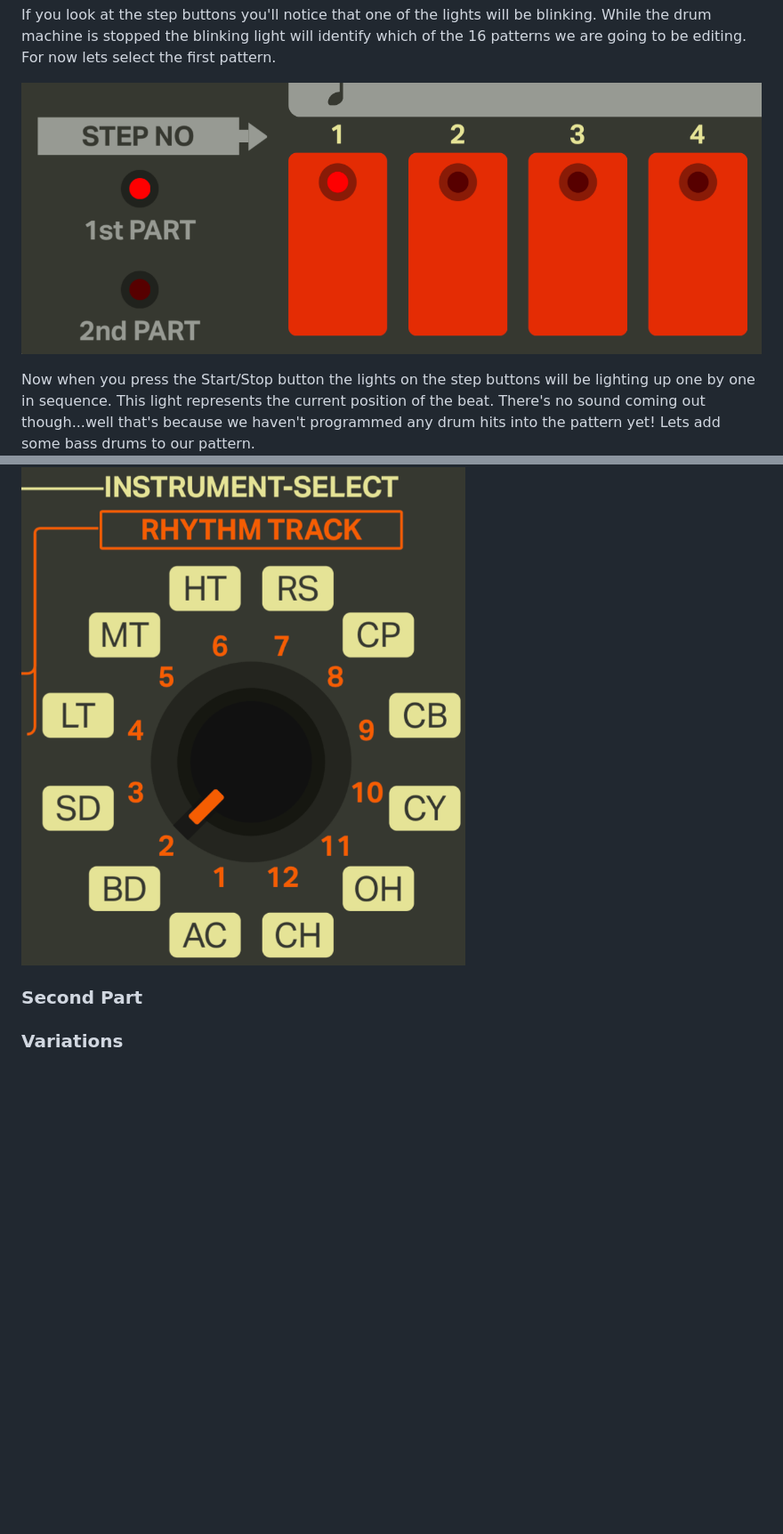
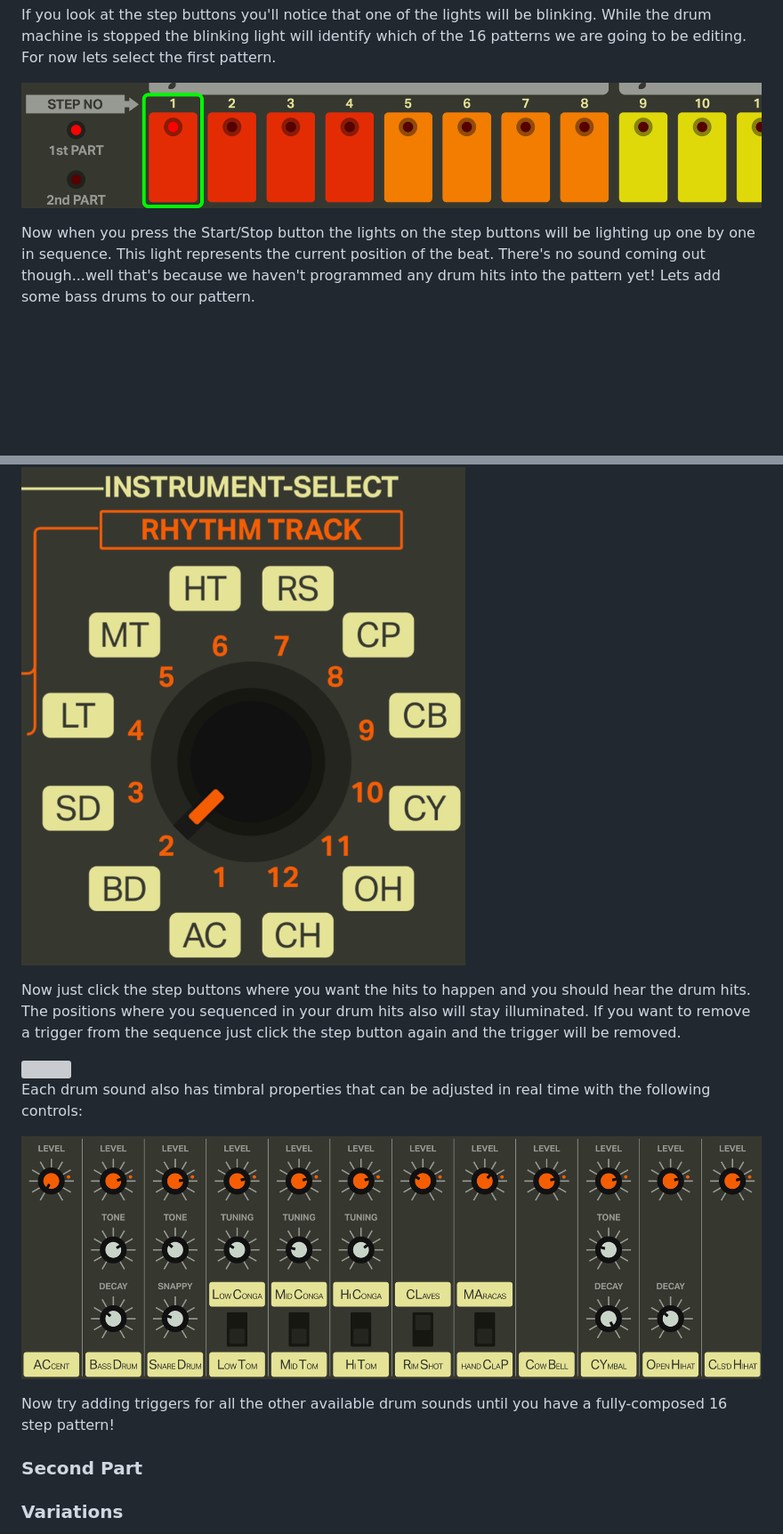
Before and after one commit to vincentriemer/io-808, a Markdown page: docs/tutorial.md, 2 parts joined by grey strips. Shown at 89% size. Drawn GitHub-style; pictures changed too: docs/images/drum-sound-parameters.png (added), docs/images/first-pattern-selected.png; blank space fills up the shorter version; grey boxes are pictures that could not be loaded.

Commit message:
finish first part chapter in tutorial

```diff
--- a/docs/tutorial.md
+++ b/docs/tutorial.md
@@ -36,6 +36,16 @@ First lets make sure we're going to add bass drum hits to our pattern. We determ
 
 ![BD Position](images/instrument-select-bd.png)
 
+Now just click the step buttons where you want the hits to happen and you should hear the drum hits. The positions where you sequenced in your drum hits also will stay illuminated. If you want to remove a trigger from the sequence just click the step button again and the trigger will be removed.
+
+<img class='gfyitem' data-id='FearfulTenderCapybara' data-autoplay='false'>
+
+Each drum sound also has timbral properties that can be adjusted in real time with the following controls:
+
+![Drum Sound Parameters](images/drum-sound-parameters.png)
+
+Now try adding triggers for all the other available drum sounds until you have a fully-composed 16 step pattern!
+
 ### Second Part
 
 ### Variations
```
Also changed, not shown: 3 other files.
